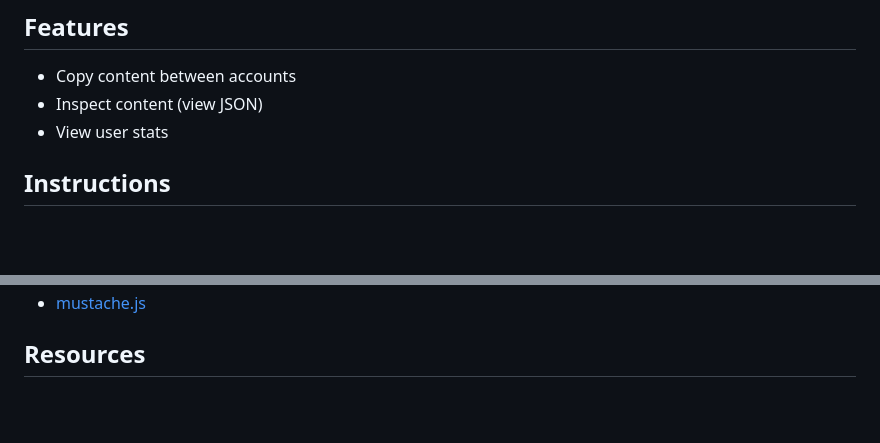
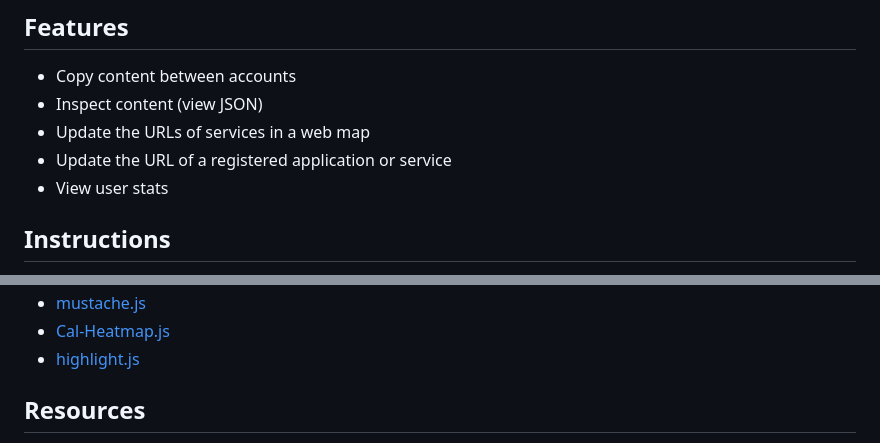
Before and after one commit to Esri/ago-assistant, a Markdown page: README.md, 2 parts joined by grey strips. GitHub-like rendering; blank space fills up the shorter version.

Commit message:
updated readme and screenshot

```diff
--- a/README.md
+++ b/README.md
@@ -9,6 +9,8 @@ This app uses the [ArcGIS Admin API](http://www.arcgis.com/apidocs/rest/) in [Ar
 ## Features
 * Copy content between accounts
 * Inspect content (view JSON)
+* Update the URLs of services in a web map
+* Update the URL of a registered application or service
 * View user stats
 
 ## Instructions
@@ -27,4 +31,6 @@ This app uses the [ArcGIS Admin API](http://www.arcgis.com/apidocs/rest/) in [Ar
 * [mustache.js](https://github.com/janl/mustache.js)
+* [Cal-Heatmap.js](http://kamisama.github.io/cal-heatmap/)
+* [highlight.js](http://highlightjs.org/)
 
 ## Resources
 
```
Also changed, not shown: other parts of README.md (+2 -0 lines), assets/images/ago-assistant.png (added).
